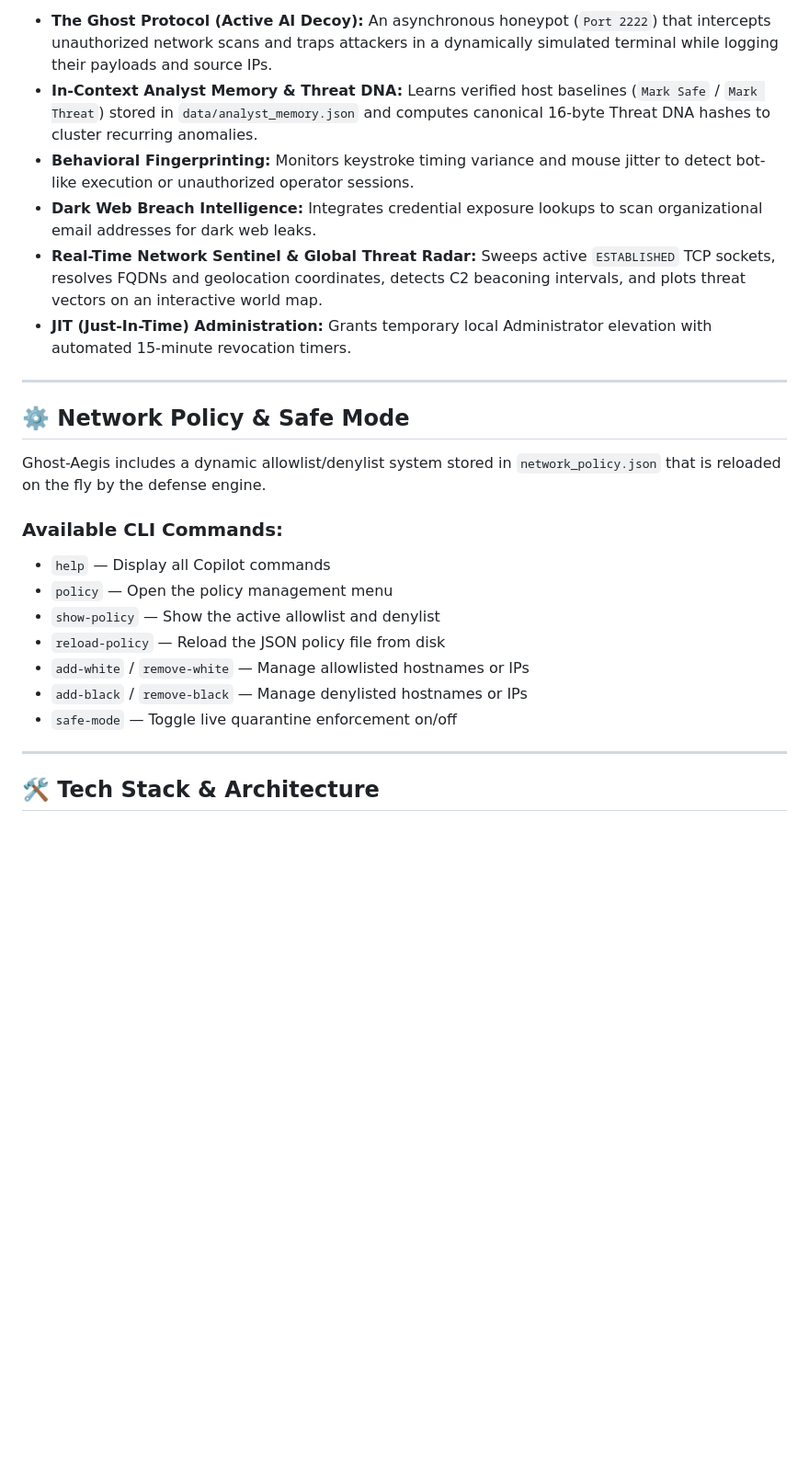
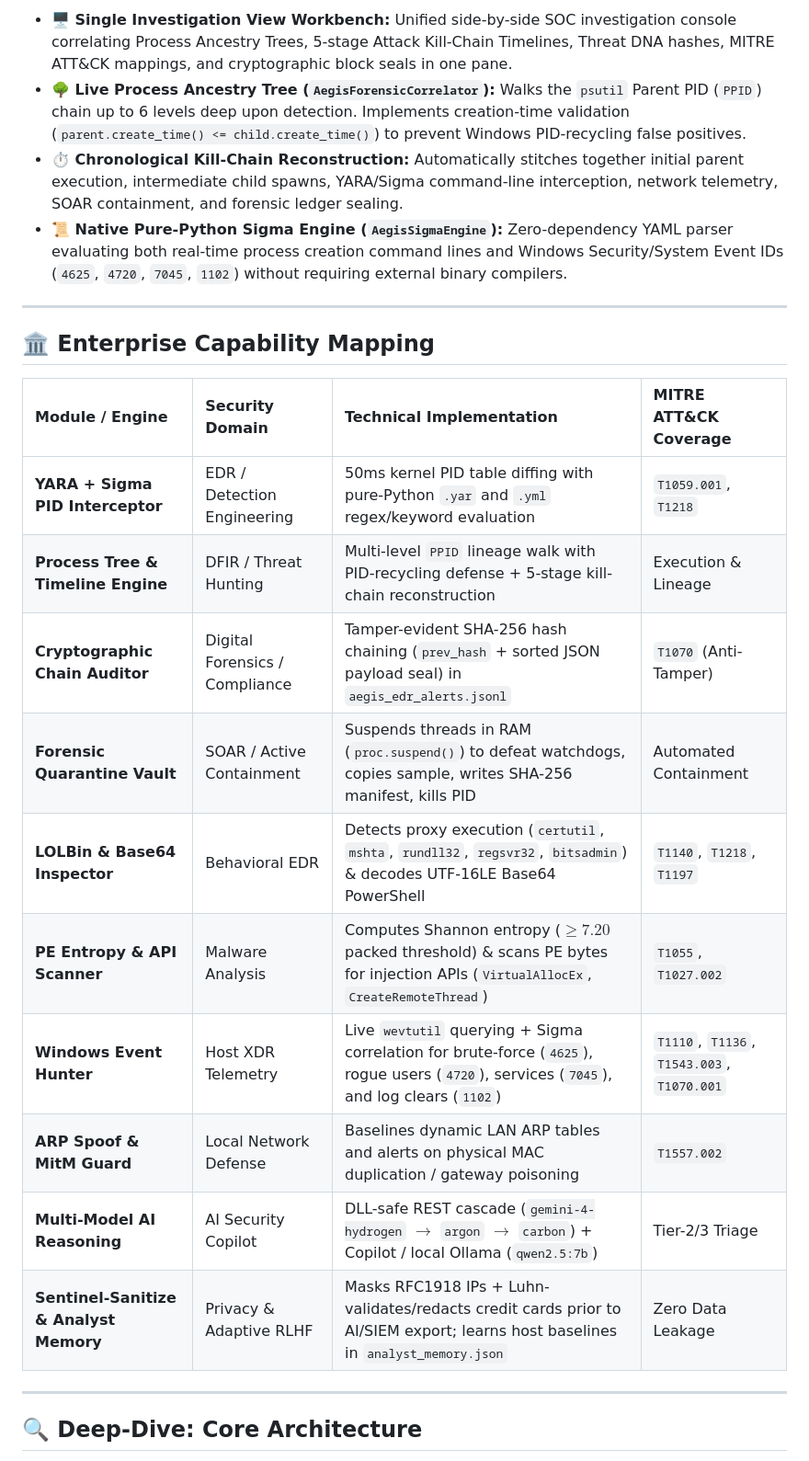
Before and after one commit to JosephAwana23/Ghost-Aegis-SE, a Markdown page: README.md, the part around one of its changes. Shown at 92% size. Drawn GitHub-style; blank space fills up the shorter version.

```diff
--- a/README.md
+++ b/README.md
@@ -21,27 +30,27 @@
 
-* **The Ghost Protocol (Active AI Decoy):** An asynchronous honeypot (`Port 2222`) that intercepts unauthorized network scans and traps attackers in a dynamically simulated terminal while logging their payloads and source IPs.
-* **In-Context Analyst Memory & Threat DNA:** Learns verified host baselines (`Mark Safe` / `Mark Threat`) stored in `data/analyst_memory.json` and computes canonical 16-byte Threat DNA hashes to cluster recurring anomalies.
-* **Behavioral Fingerprinting:** Monitors keystroke timing variance and mouse jitter to detect bot-like execution or unauthorized operator sessions.
-* **Dark Web Breach Intelligence:** Integrates credential exposure lookups to scan organizational email addresses for dark web leaks.
-* **Real-Time Network Sentinel & Global Threat Radar:** Sweeps active `ESTABLISHED` TCP sockets, resolves FQDNs and geolocation coordinates, detects C2 beaconing intervals, and plots threat vectors on an interactive world map.
-* **JIT (Just-In-Time) Administration:** Grants temporary local Administrator elevation with automated 15-minute revocation timers.
+* **🖥️ Single Investigation View Workbench:** Unified side-by-side SOC investigation console correlating Process Ancestry Trees, 5-stage Attack Kill-Chain Timelines, Threat DNA hashes, MITRE ATT&CK mappings, and cryptographic block seals in one pane.
+* **🌳 Live Process Ancestry Tree (`AegisForensicCorrelator`):** Walks the `psutil` Parent PID (`PPID`) chain up to 6 levels deep upon detection. Implements creation-time validation (`parent.create_time() <= child.create_time()`) to prevent Windows PID-recycling false positives.
+* **⏱️ Chronological Kill-Chain Reconstruction:** Automatically stitches together initial parent execution, intermediate child spawns, YARA/Sigma command-line interception, network telemetry, SOAR containment, and forensic ledger sealing.
+* **📜 Native Pure-Python Sigma Engine (`AegisSigmaEngine`):** Zero-dependency YAML parser evaluating both real-time process creation command lines and Windows Security/System Event IDs (`4625`, `4720`, `7045`, `1102`) without requiring external binary compilers.
 
 ---
 
-## ⚙️ Network Policy & Safe Mode
+## 🏛️ Enterprise Capability Mapping
 
-Ghost-Aegis includes a dynamic allowlist/denylist system stored in `network_policy.json` that is reloaded on the fly by the defense engine.
-
-### Available CLI Commands:
-* `help` — Display all Copilot commands
-* `policy` — Open the policy management menu
-* `show-policy` — Show the active allowlist and denylist
-* `reload-policy` — Reload the JSON policy file from disk
-* `add-white` / `remove-white` — Manage allowlisted hostnames or IPs
-* `add-black` / `remove-black` — Manage denylisted hostnames or IPs
-* `safe-mode` — Toggle live quarantine enforcement on/off
+| Module / Engine | Security Domain | Technical Implementation | MITRE ATT&CK Coverage |
+| :--- | :--- | :--- | :--- |
+| **YARA + Sigma PID Interceptor** | EDR / Detection Engineering | 50ms kernel PID table diffing with pure-Python `.yar` and `.yml` regex/keyword evaluation | `T1059.001`, `T1218` |
+| **Process Tree & Timeline Engine** | DFIR / Threat Hunting | Multi-level `PPID` lineage walk with PID-recycling defense + 5-stage kill-chain reconstruction | Execution & Lineage |
+| **Cryptographic Chain Auditor** | Digital Forensics / Compliance | Tamper-evident SHA-256 hash chaining (`prev_hash` + sorted JSON payload seal) in `aegis_edr_alerts.jsonl` | `T1070` (Anti-Tamper) |
+| **Forensic Quarantine Vault** | SOAR / Active Containment | Suspends threads in RAM (`proc.suspend()`) to defeat watchdogs, copies sample, writes SHA-256 manifest, kills PID | Automated Containment |
+| **LOLBin & Base64 Inspector** | Behavioral EDR | Detects proxy execution (`certutil`, `mshta`, `rundll32`, `regsvr32`, `bitsadmin`) & decodes UTF-16LE Base64 PowerShell | `T1140`, `T1218`, `T1197` |
+| **PE Entropy & API Scanner** | Malware Analysis | Computes Shannon entropy ($\ge 7.20$ packed threshold) & scans PE bytes for injection APIs (`VirtualAllocEx`, `CreateRemoteThread`) | `T1055`, `T1027.002` |
+| **Windows Event Hunter** | Host XDR Telemetry | Live `wevtutil` querying + Sigma correlation for brute-force (`4625`), rogue users (`4720`), services (`7045`), and log clears (`1102`) | `T1110`, `T1136`, `T1543.003`, `T1070.001` |
+| **ARP Spoof & MitM Guard** | Local Network Defense | Baselines dynamic LAN ARP tables and alerts on physical MAC duplication / gateway poisoning | `T1557.002` |
+| **Multi-Model AI Reasoning** | AI Security Copilot | DLL-safe REST cascade (`gemini-4-hydrogen` $\rightarrow$ `argon` $\rightarrow$ `carbon`) + Copilot / local Ollama (`qwen2.5:7b`) | Tier-2/3 Triage |
+| **Sentinel-Sanitize & Analyst Memory** | Privacy & Adaptive RLHF | Masks RFC1918 IPs + Luhn-validates/redacts credit cards prior to AI/SIEM export; learns host baselines in `analyst_memory.json` | Zero Data Leakage |
 
 ---
 
-## 🛠️ Tech Stack & Architecture
+## 🔍 Deep-Dive: Core Architecture
 
```
Also changed, not shown: other parts of README.md (+43 -30 lines), assets/console_v3.png (added), assets/workbench_v3.png (added), 2 other files.
